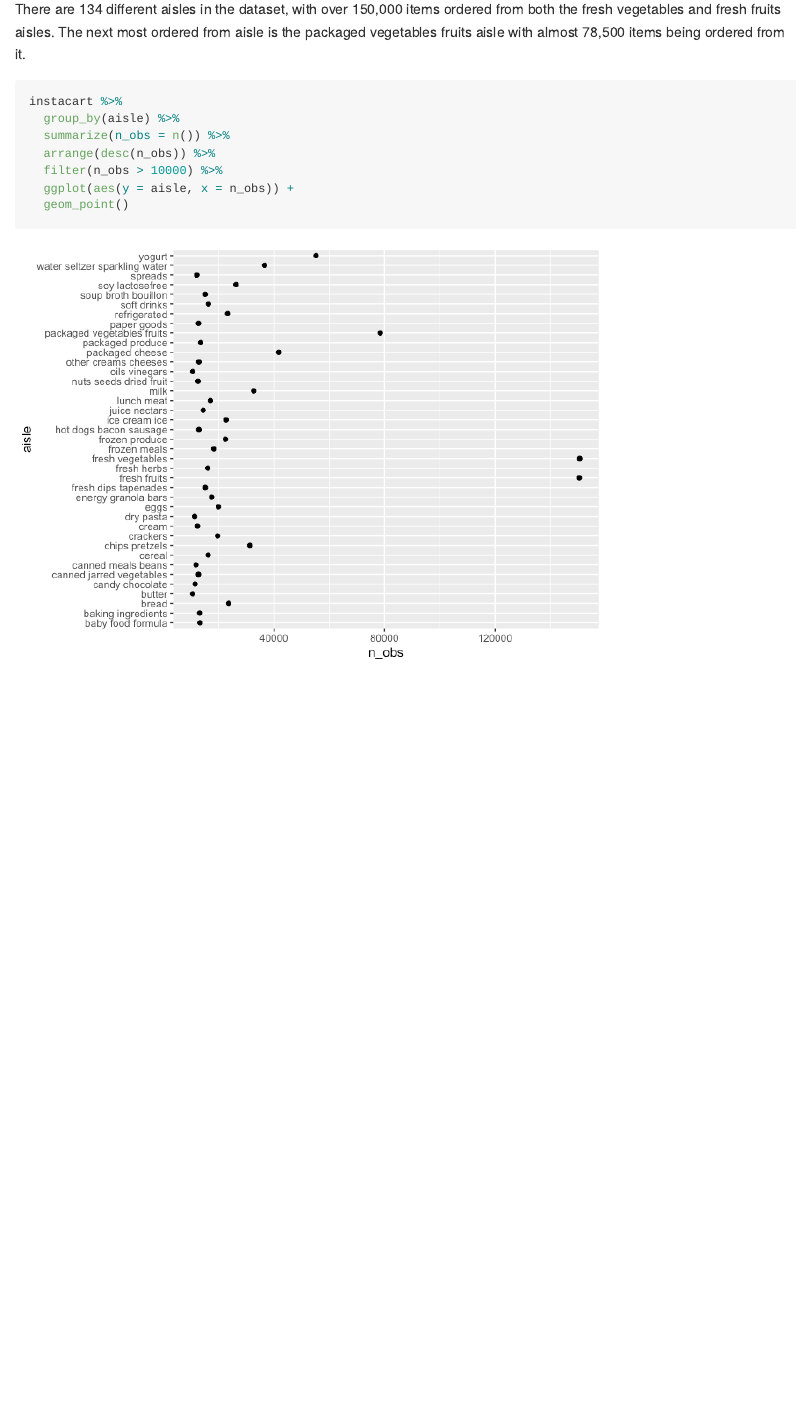
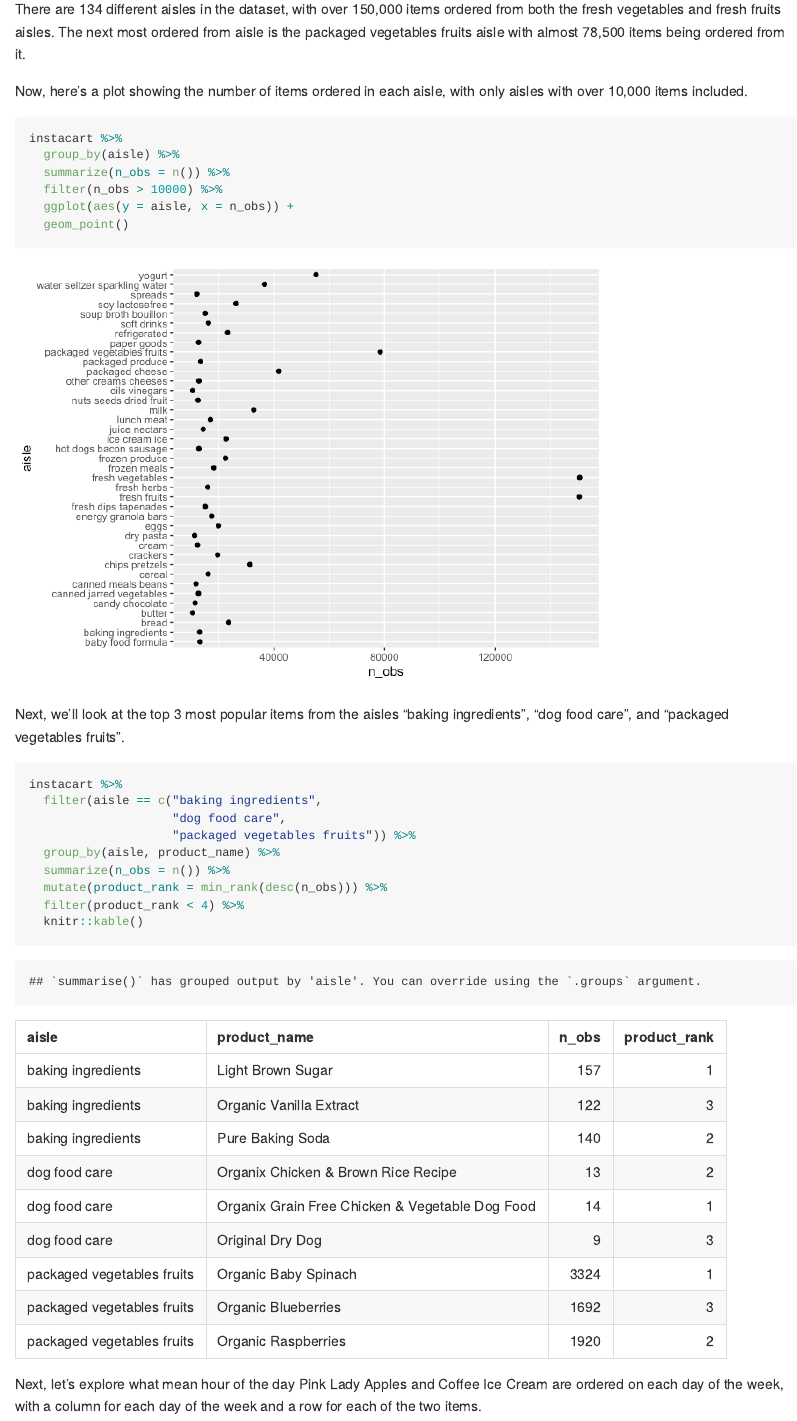
Before and after one commit to lzsdotcom/p8105_hw3_lzs2109, an R Markdown document (p8105_hw3_lzs2109.Rmd): the page in a window 1100 px wide, from 810 px down. The pictures show the output file p8105_hw3_lzs2109.md that the author committed with the source, drawn offline in the style of GitHub.

Commit message:
top 3 products from selected aisles done. as usual, will need polishing

````diff
--- a/p8105_hw3_lzs2109.Rmd
+++ b/p8105_hw3_lzs2109.Rmd
@@ -24,12 +24,34 @@ instacart %>%
 
 There are 134 different aisles in the dataset, with over 150,000 items ordered from both the fresh vegetables and fresh fruits aisles. The next most ordered from aisle is the packaged vegetables fruits aisle with almost 78,500 items being ordered from it.
 
+
+Now, here's a plot showing the number of items ordered in each aisle, with only aisles with over 10,000 items included.
+
 ```{r}
 instacart %>%
   group_by(aisle) %>%
   summarize(n_obs = n()) %>%
-  arrange(desc(n_obs)) %>%
   filter(n_obs > 10000) %>%
   ggplot(aes(y = aisle, x = n_obs)) +
   geom_point()
 ```
+
+Next, we'll look at the top 3 most popular items from the aisles "baking ingredients", "dog food care", and "packaged vegetables fruits".
+
+```{r}
+instacart %>%
+  filter(aisle == c("baking ingredients",
+                    "dog food care",
+                    "packaged vegetables fruits")) %>%
+  group_by(aisle, product_name) %>%
+  summarize(n_obs = n()) %>%
+  mutate(product_rank = min_rank(desc(n_obs))) %>%
+  filter(product_rank < 4) %>%
+  knitr::kable()
+```
+
+Next, let's explore what mean hour of the day Pink Lady Apples and Coffee Ice Cream are ordered on each day of the week, with a column for each day of the week and a row for each of the two items.
+
+```{r}
+
+```
````
Also changed, not shown: p8105_hw3_lzs2109.md.
